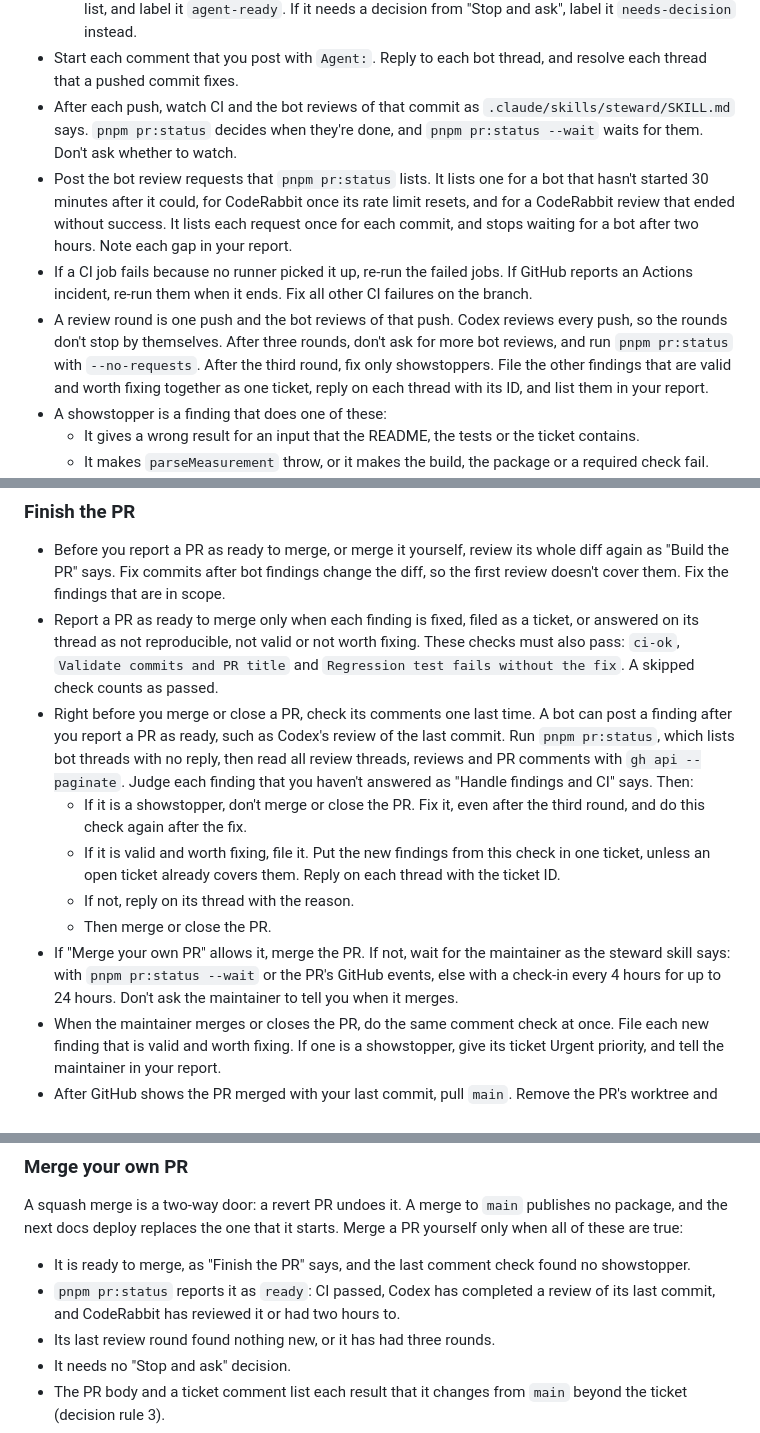
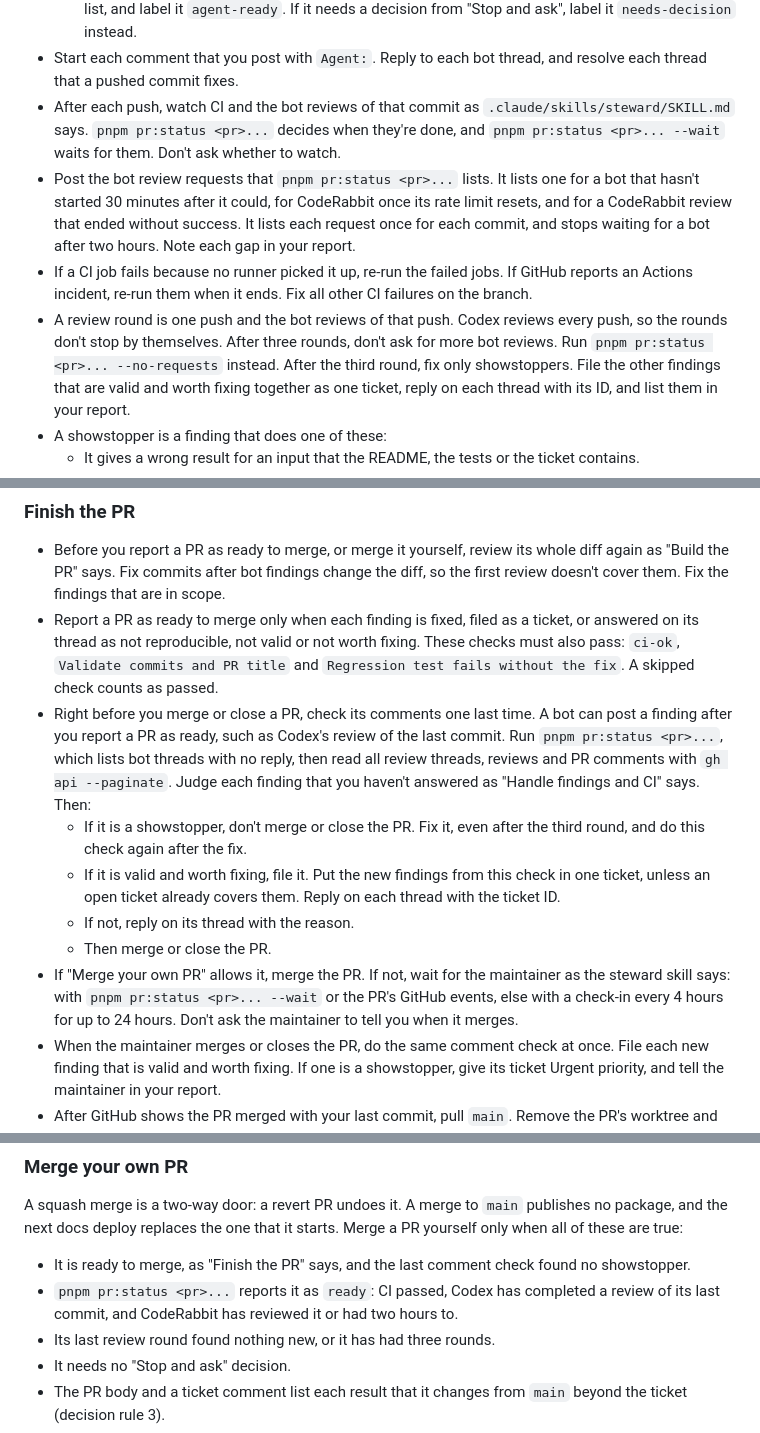
Before and after one commit to afahy/fluent-measures, a Markdown page: AGENTS.md, 3 parts joined by grey strips. GitHub-like rendering.

Commit message:
docs: clarify steward wording and pr:status commands (#86)

```diff
--- a/AGENTS.md
+++ b/AGENTS.md
@@ -132,18 +132,18 @@ action it tells you to take, in any section.
 - Start each comment that you post with `Agent:`. Reply to each bot thread, and resolve
   each thread that a pushed commit fixes.
 - After each push, watch CI and the bot reviews of that commit as
-  `.claude/skills/steward/SKILL.md` says. `pnpm pr:status` decides when they're done, and
-  `pnpm pr:status --wait` waits for them. Don't ask whether to watch.
-- Post the bot review requests that `pnpm pr:status` lists. It lists one for a bot that hasn't
-  started 30 minutes after it could, for CodeRabbit once its rate limit resets, and for a
-  CodeRabbit review that ended without success. It lists each request once for each commit,
-  and stops waiting for a bot after two hours. Note each gap in your report.
+  `.claude/skills/steward/SKILL.md` says. `pnpm pr:status <pr>...` decides when they're
+  done, and `pnpm pr:status <pr>... --wait` waits for them. Don't ask whether to watch.
+- Post the bot review requests that `pnpm pr:status <pr>...` lists. It lists one for a bot
+  that hasn't started 30 minutes after it could, for CodeRabbit once its rate limit resets,
+  and for a CodeRabbit review that ended without success. It lists each request once for each
+  commit, and stops waiting for a bot after two hours. Note each gap in your report.
 - If a CI job fails because no runner picked it up, re-run the failed jobs. If GitHub
   reports an Actions incident, re-run them when it ends. Fix all other CI failures on the
   branch.
 - A review round is one push and the bot reviews of that push. Codex reviews every push, so
-  the rounds don't stop by themselves. After three rounds, don't ask for more bot reviews, and
-  run `pnpm pr:status` with `--no-requests`.
+  the rounds don't stop by themselves. After three rounds, don't ask for more bot reviews.
+  Run `pnpm pr:status <pr>... --no-requests` instead.
   After the third round, fix only showstoppers. File the other findings that are valid and
   worth fixing together as one ticket, reply on each thread with its ID, and list them in
   your report.
@@ -164,8 +164,8 @@ action it tells you to take, in any section.
 without the fix`. A skipped check counts as passed.
 - Right before you merge or close a PR, check its comments one last time. A bot can post a
   finding after you report a PR as ready, such as Codex's review of the last commit. Run
-  `pnpm pr:status`, which lists bot threads with no reply, then read all review threads,
-  reviews and PR comments with `gh api --paginate`. Judge each finding
+  `pnpm pr:status <pr>...`, which lists bot threads with no reply, then read all review
+  threads, reviews and PR comments with `gh api --paginate`. Judge each finding
   that you haven't answered as "Handle findings and CI" says. Then:
   - If it is a showstopper, don't merge or close the PR. Fix it, even after the third
     round, and do this check again after the fix.
@@ -175,9 +175,9 @@ without the fix`. A skipped check counts as passed.
   - If not, reply on its thread with the reason.
   - Then merge or close the PR.
 - If "Merge your own PR" allows it, merge the PR. If not, wait for the maintainer as the
-  steward skill says: with `pnpm pr:status --wait` or the PR's GitHub events, else with a
-  check-in every 4 hours for up to 24 hours. Don't ask the maintainer to tell you when it
-  merges.
+  steward skill says: with `pnpm pr:status <pr>... --wait` or the PR's GitHub events, else
+  with a check-in every 4 hours for up to 24 hours. Don't ask the maintainer to tell you when
+  it merges.
 - When the maintainer merges or closes the PR, do the same comment check at once. File
   each new finding that is valid and worth fixing. If one is a showstopper, give its ticket
   Urgent priority, and tell the maintainer in your report.
@@ -197,8 +197,8 @@ when all of these are true:
 
 - It is ready to merge, as "Finish the PR" says, and the last comment check found no
   showstopper.
-- `pnpm pr:status` reports it as `ready`: CI passed, Codex has completed a review of its last
-  commit, and CodeRabbit has reviewed it or had two hours to.
+- `pnpm pr:status <pr>...` reports it as `ready`: CI passed, Codex has completed a review of
+  its last commit, and CodeRabbit has reviewed it or had two hours to.
 - Its last review round found nothing new, or it has had three rounds.
 - It needs no "Stop and ask" decision.
 - The PR body and a ticket comment list each result that it changes from `main` beyond the
```
Also changed, not shown: 1 other file.
